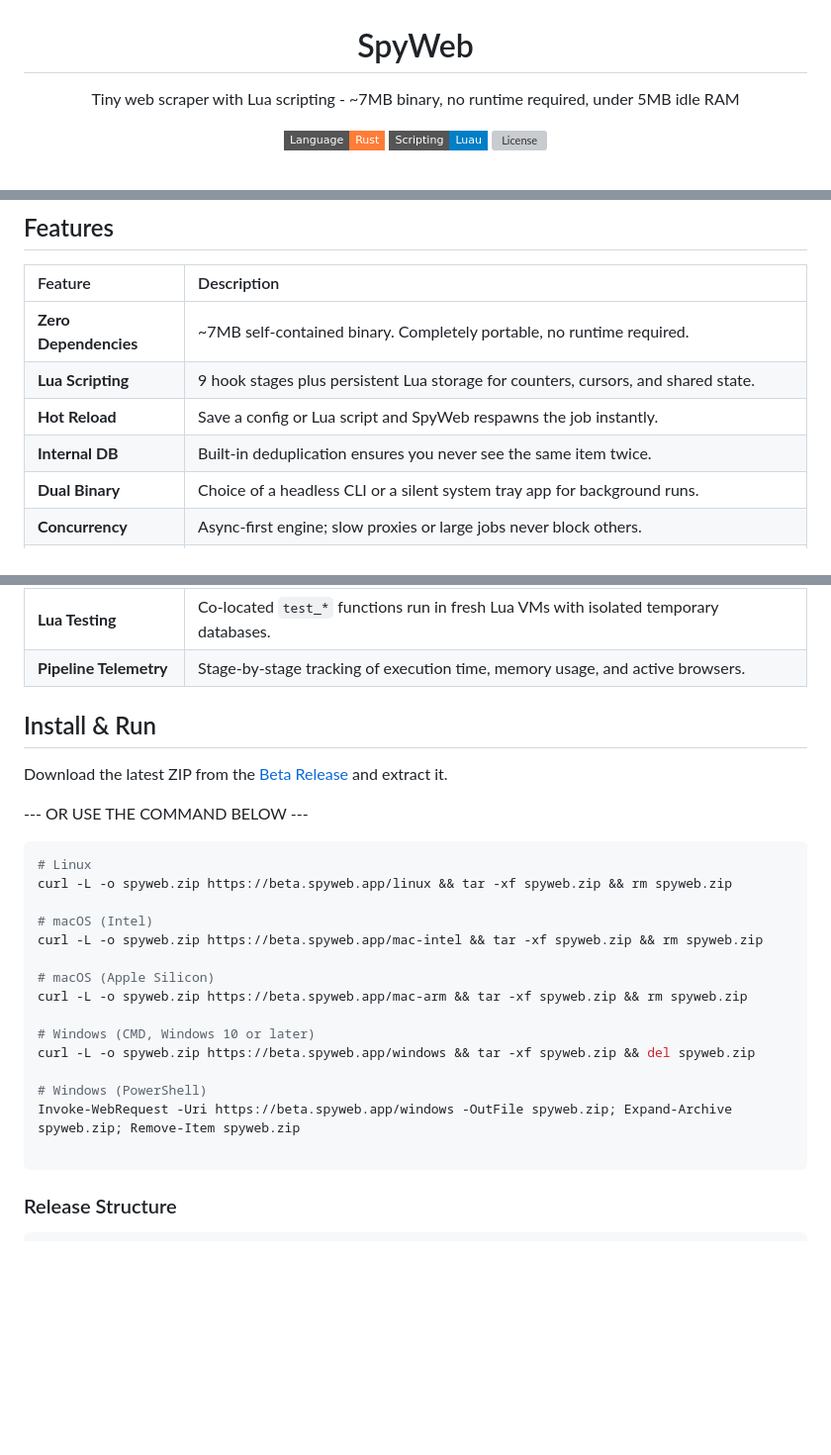
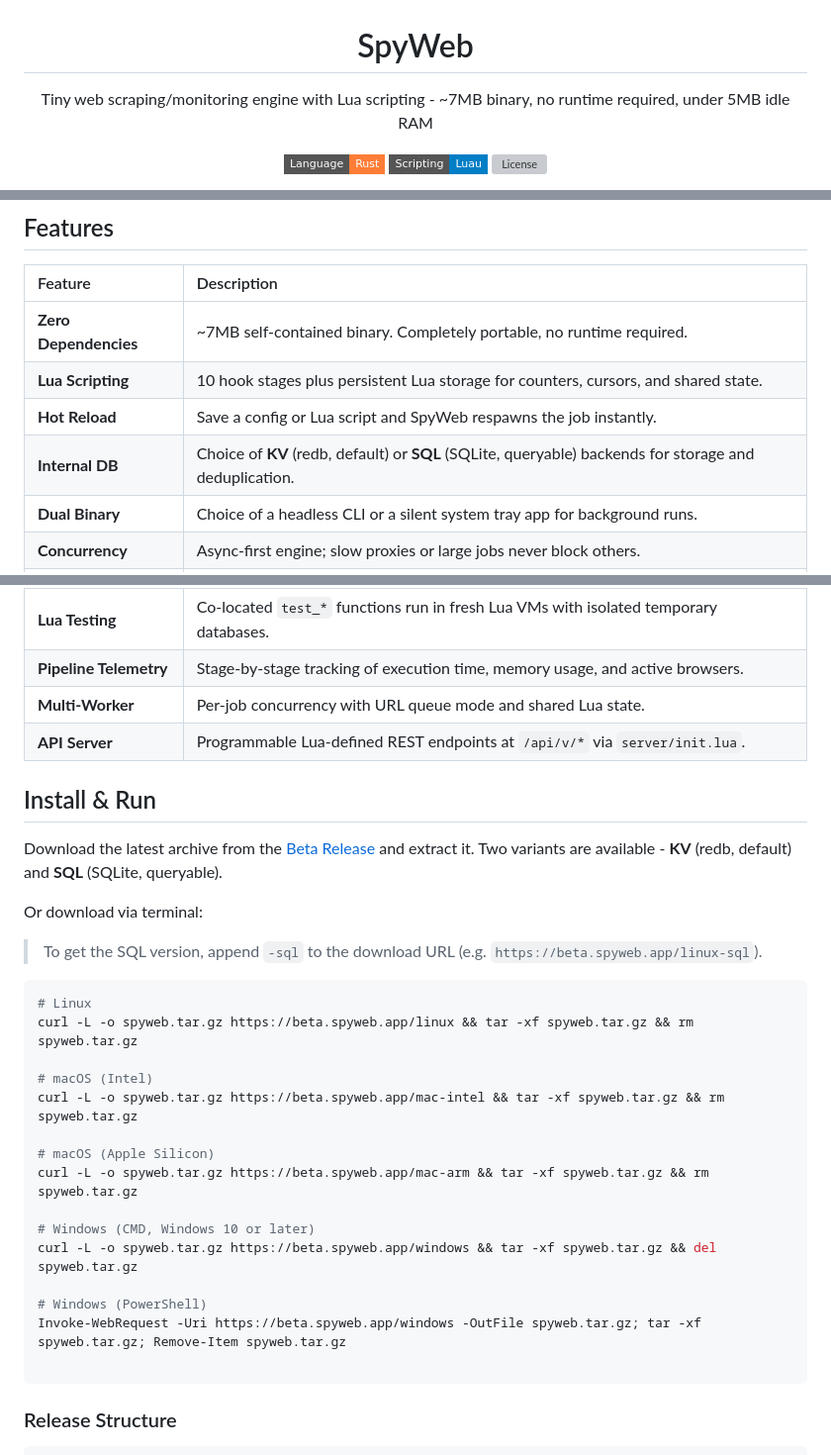
Before and after one commit to spyweb-app/spyweb, a Markdown page: README.md, 3 parts joined by grey strips. Shown at 99% size. Rendered like a GitHub page; badges without logos; blank space fills up the shorter version; grey boxes are pictures that could not be loaded.

````diff
--- a/README.md
+++ b/README.md
@@ -1,6 +1,6 @@
 <p align="center">
   <h1 align="center">SpyWeb</h1>
-  <p align="center">Tiny web scraper with Lua scripting - ~7MB binary, no runtime required, under 5MB idle RAM</p>
+  <p align="center">Tiny web scraping/monitoring engine with Lua scripting - ~7MB binary, no runtime required, under 5MB idle RAM</p>
 </p>
 
 <p align="center">
@@ -42,9 +43,9 @@ keywords = ["rust", "linux", "open source"]
 | Feature | Description |
 | :--- | :--- |
 | **Zero Dependencies** | ~7MB self-contained binary. Completely portable, no runtime required. |
-| **Lua Scripting** | 9 hook stages plus persistent Lua storage for counters, cursors, and shared state. |
+| **Lua Scripting** | 10 hook stages plus persistent Lua storage for counters, cursors, and shared state. |
 | **Hot Reload** | Save a config or Lua script and SpyWeb respawns the job instantly. |
-| **Internal DB** | Built-in deduplication ensures you never see the same item twice. |
+| **Internal DB** | Choice of **KV** (redb, default) or **SQL** (SQLite, queryable) backends for storage and deduplication. |
 | **Dual Binary** | Choice of a headless CLI or a silent system tray app for background runs. |
 | **Concurrency** | Async-first engine; slow proxies or large jobs never block others. |
 | **Fault Tolerant** | Lua hook errors are caught and logged without stopping the job, preventing process crashes. |
@@ -53,27 +54,30 @@ keywords = ["rust", "linux", "open source"]
 | **Alerting** | Integrated desktop notifications and customizable webhooks for monitoring. |
 | **Lua Testing** | Co-located `test_*` functions run in fresh Lua VMs with isolated temporary databases. |
 | **Pipeline Telemetry** | Stage-by-stage tracking of execution time, memory usage, and active browsers. |
+| **Multi-Worker** | Per-job concurrency with URL queue mode and shared Lua state. |
+| **API Server** | Programmable Lua-defined REST endpoints at `/api/v/*` via `server/init.lua`. |
 
 ## Install & Run
-Download the latest ZIP from the [Beta Release](https://github.com/spyweb-app/spyweb/releases/tag/beta) and extract it.
+Download the latest archive from the [Beta Release](https://github.com/spyweb-app/spyweb/releases/tag/beta) and extract it. Two variants are available - **KV** (redb, default) and **SQL** (SQLite, queryable).
 
---- OR USE THE COMMAND BELOW ---
+Or download via terminal:
+ >To get the SQL version, append `-sql` to the download URL (e.g. `https://beta.spyweb.app/linux-sql`).
 
 ```bash
 # Linux
-curl -L -o spyweb.zip https://beta.spyweb.app/linux && tar -xf spyweb.zip && rm spyweb.zip
+curl -L -o spyweb.tar.gz https://beta.spyweb.app/linux && tar -xf spyweb.tar.gz && rm spyweb.tar.gz
 
 # macOS (Intel)
-curl -L -o spyweb.zip https://beta.spyweb.app/mac-intel && tar -xf spyweb.zip && rm spyweb.zip
+curl -L -o spyweb.tar.gz https://beta.spyweb.app/mac-intel && tar -xf spyweb.tar.gz && rm spyweb.tar.gz
 
 # macOS (Apple Silicon)
-curl -L -o spyweb.zip https://beta.spyweb.app/mac-arm && tar -xf spyweb.zip && rm spyweb.zip
+curl -L -o spyweb.tar.gz https://beta.spyweb.app/mac-arm && tar -xf spyweb.tar.gz && rm spyweb.tar.gz
 
 # Windows (CMD, Windows 10 or later)
-curl -L -o spyweb.zip https://beta.spyweb.app/windows && tar -xf spyweb.zip && del spyweb.zip
+curl -L -o spyweb.tar.gz https://beta.spyweb.app/windows && tar -xf spyweb.tar.gz && del spyweb.tar.gz
 
 # Windows (PowerShell)
-Invoke-WebRequest -Uri https://beta.spyweb.app/windows -OutFile spyweb.zip; Expand-Archive spyweb.zip; Remove-Item spyweb.zip
+Invoke-WebRequest -Uri https://beta.spyweb.app/windows -OutFile spyweb.tar.gz; tar -xf spyweb.tar.gz; Remove-Item spyweb.tar.gz
 
 ```
 
````
Also changed, not shown: other parts of README.md (+18 -42 lines).
